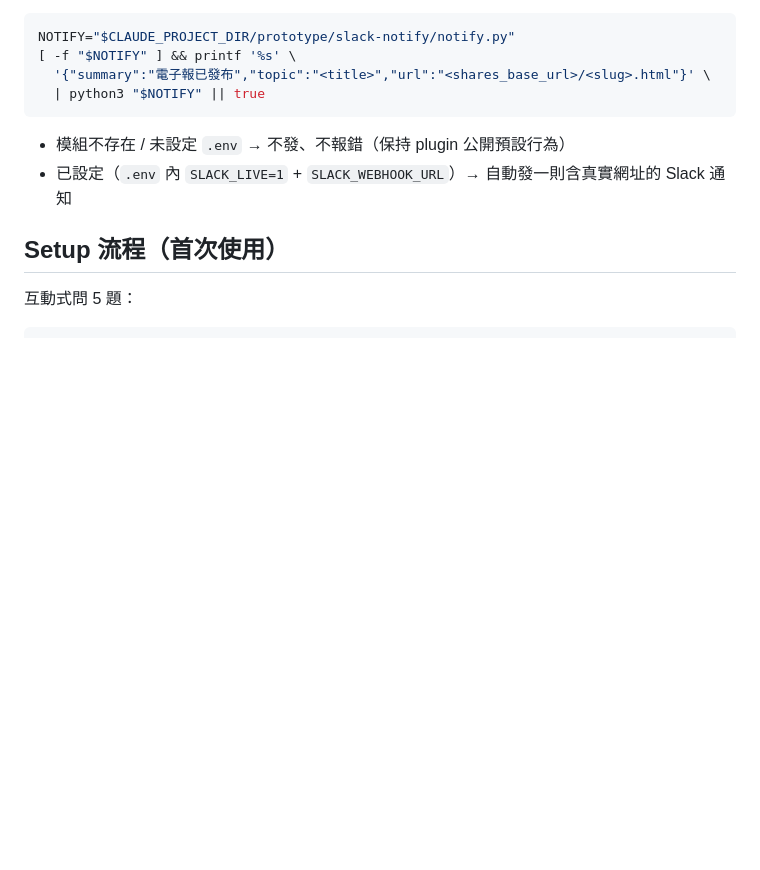
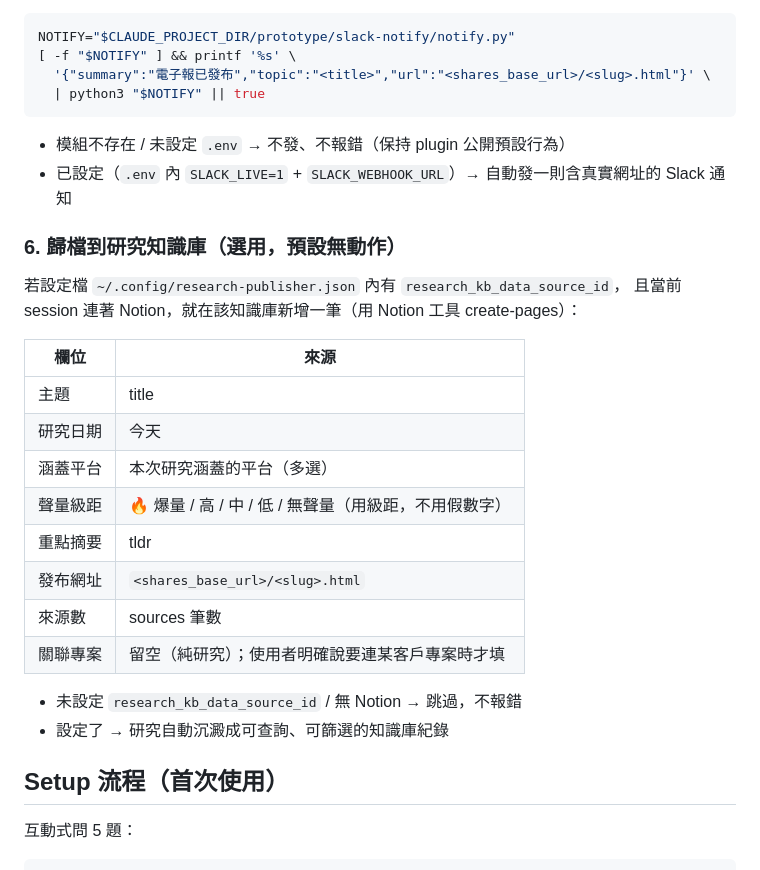
Before and after one commit to tonyace126/brand-research-toolkit, a Markdown page: skills/publish-research-html/SKILL.md, the part around the change. GitHub-like rendering; blank space fills up the shorter version.

Commit message:
Add optional Notion KB archive step to publish flow (#4)
Config-driven (research_kb_data_source_id in research-publisher.json),
no hardcoded private IDs in the plugin. On publish, optionally archives
the research as a queryable entry in the brand research knowledge base.
No-op when unconfigured, keeping the public plugin's default unchanged.

https://claude.ai/code/session_01C4jrtWhnMZ9wSLzQ8XS6k2

Co-authored-by: Claude <noreply@anthropic.com>

```diff
--- a/skills/publish-research-html/SKILL.md
+++ b/skills/publish-research-html/SKILL.md
@@ -64,6 +64,24 @@ NOTIFY="$CLAUDE_PROJECT_DIR/prototype/slack-notify/notify.py"
 - 模組不存在 / 未設定 `.env` → 不發、不報錯（保持 plugin 公開預設行為）
 - 已設定（`.env` 內 `SLACK_LIVE=1` + `SLACK_WEBHOOK_URL`）→ 自動發一則含真實網址的 Slack 通知
 
+### 6. 歸檔到研究知識庫（選用，預設無動作）
+若設定檔 `~/.config/research-publisher.json` 內有 `research_kb_data_source_id`，
+且當前 session 連著 Notion，就在該知識庫新增一筆（用 Notion 工具 create-pages）：
+
+| 欄位 | 來源 |
+|---|---|
+| 主題 | title |
+| 研究日期 | 今天 |
+| 涵蓋平台 | 本次研究涵蓋的平台（多選） |
+| 聲量級距 | 🔥 爆量 / 高 / 中 / 低 / 無聲量（用級距，不用假數字） |
+| 重點摘要 | tldr |
+| 發布網址 | `<shares_base_url>/<slug>.html` |
+| 來源數 | sources 筆數 |
+| 關聯專案 | 留空（純研究）；使用者明確說要連某客戶專案時才填 |
+
+- 未設定 `research_kb_data_source_id` / 無 Notion → 跳過，不報錯
+- 設定了 → 研究自動沉澱成可查詢、可篩選的知識庫紀錄
+
 ## Setup 流程（首次使用）
 
 互動式問 5 題：
```
